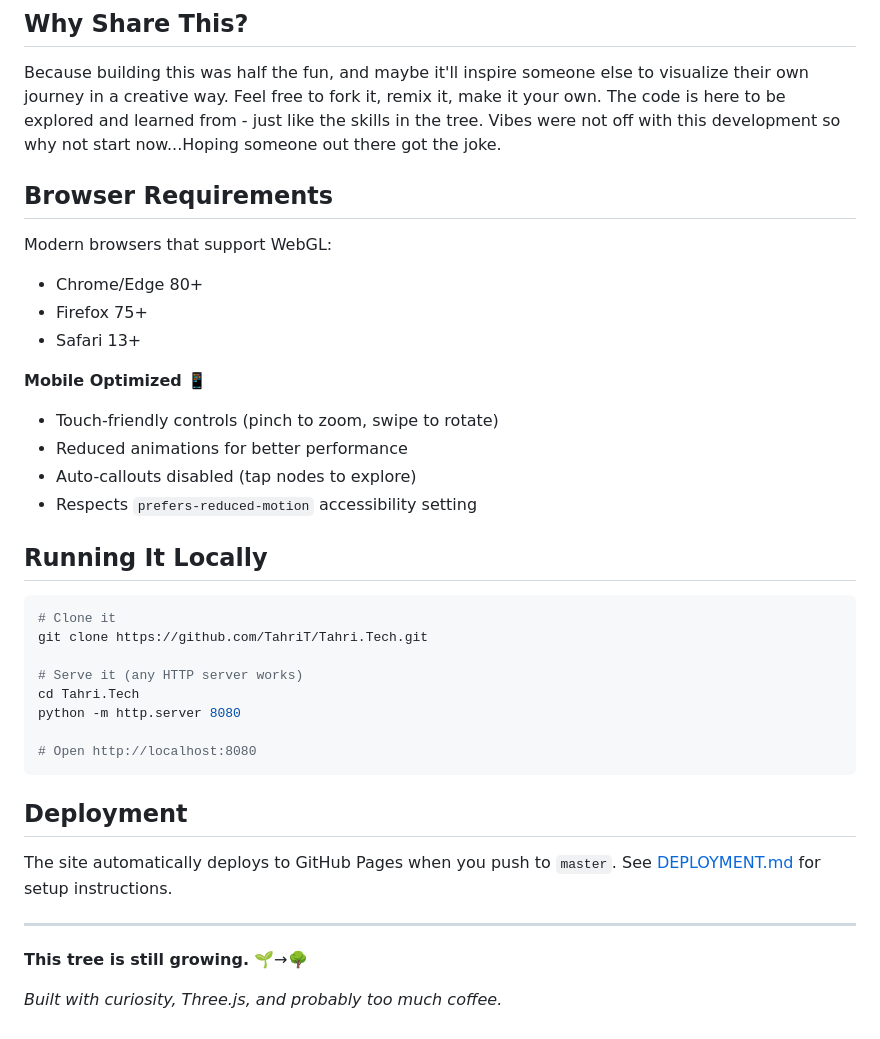
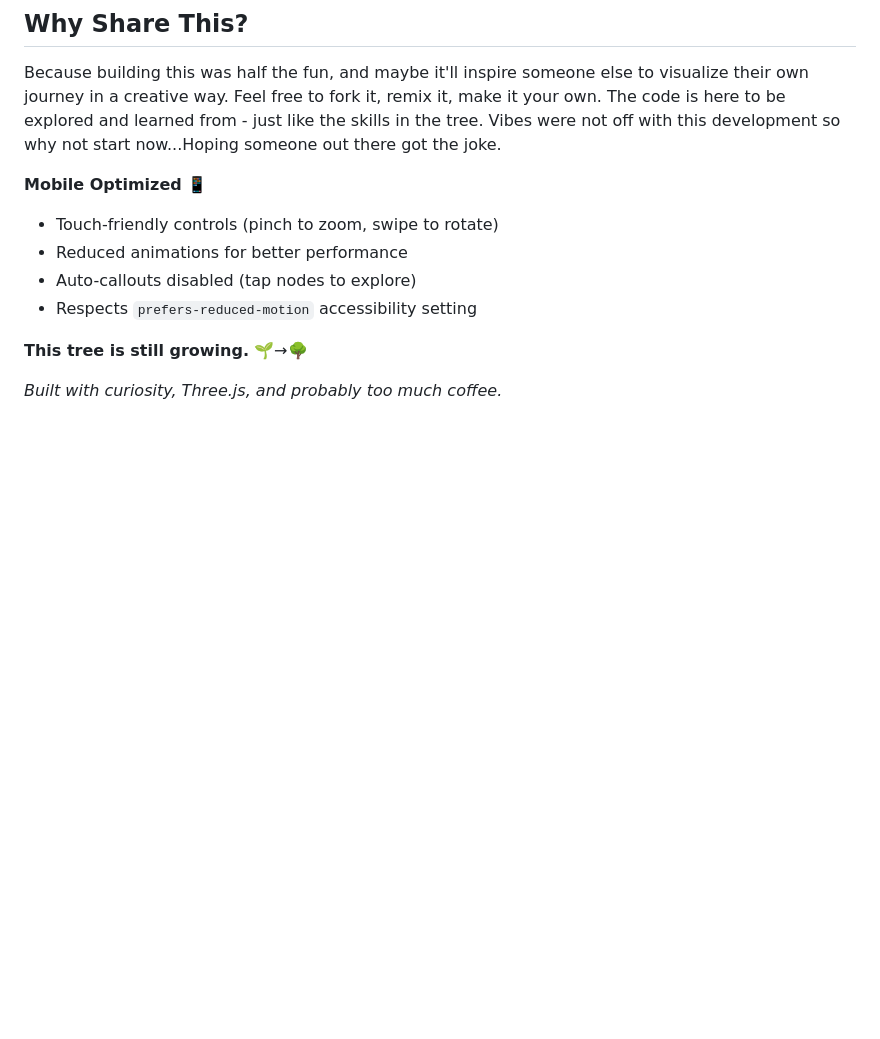
Before and after one commit to TahriT/Tahri.Tech, a Markdown page: README.md, the part around the change. GitHub-like rendering; blank space fills up the shorter version.

Commit message:
Update README to simplify content
Removed browser requirements and local running instructions from README.

````diff
--- a/README.md
+++ b/README.md
@@ -77,12 +77,6 @@ This is a living document. As I pick up new skills, work on new projects, or go
 
 Because building this was half the fun, and maybe it'll inspire someone else to visualize their own journey in a creative way. Feel free to fork it, remix it, make it your own. The code is here to be explored and learned from - just like the skills in the tree. Vibes were not off with this development so why not start now...Hoping someone out there got the joke.
 
-## Browser Requirements
-
-Modern browsers that support WebGL:
-- Chrome/Edge 80+
-- Firefox 75+
-- Safari 13+
 
 **Mobile Optimized** 📱
 - Touch-friendly controls (pinch to zoom, swipe to rotate)
@@ -90,24 +84,6 @@ Modern browsers that support WebGL:
 - Auto-callouts disabled (tap nodes to explore)
 - Respects `prefers-reduced-motion` accessibility setting
 
-## Running It Locally
-
-```bash
-# Clone it
-git clone https://github.com/TahriT/Tahri.Tech.git
-
-# Serve it (any HTTP server works)
-cd Tahri.Tech
-python -m http.server 8080
-
-# Open http://localhost:8080
-```
-
-## Deployment
-
-The site automatically deploys to GitHub Pages when you push to `master`. See [DEPLOYMENT.md](DEPLOYMENT.md) for setup instructions.
-
----
 
 **This tree is still growing.** 🌱→🌳
 
````
